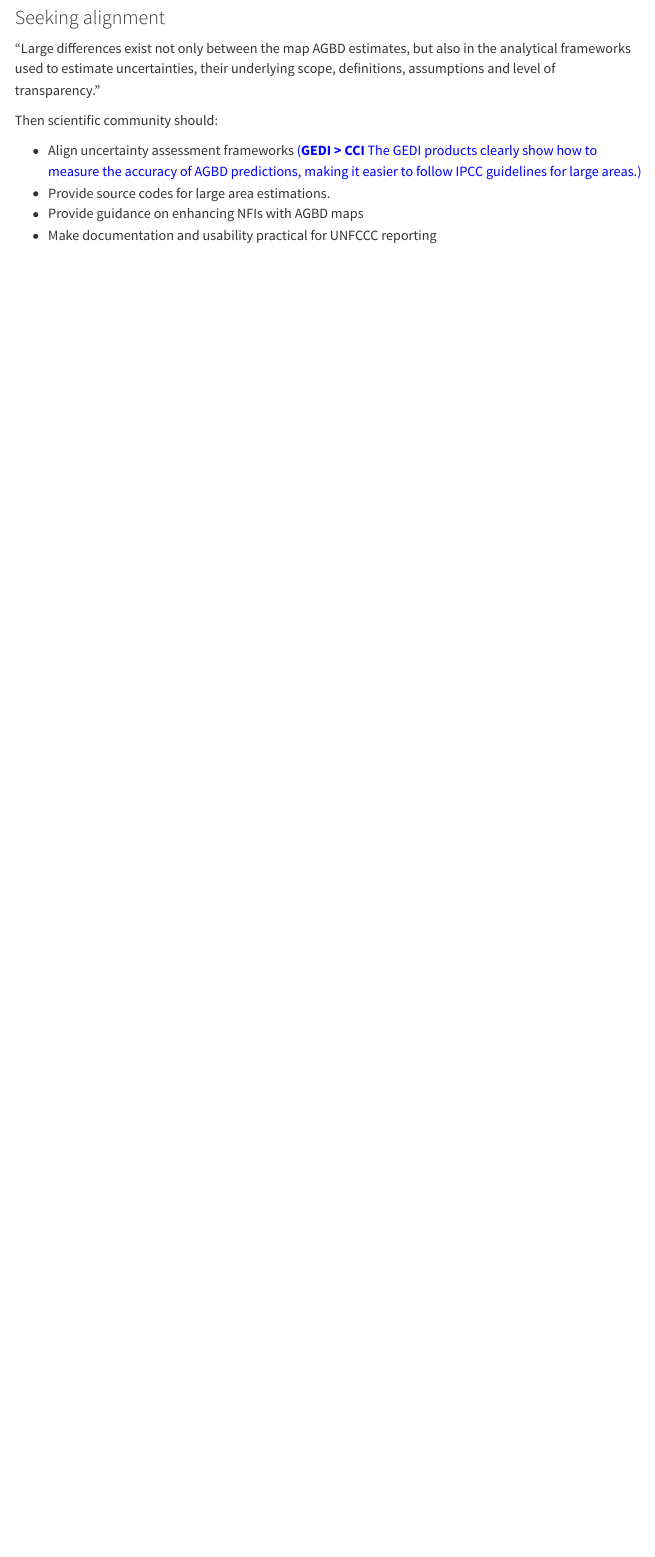
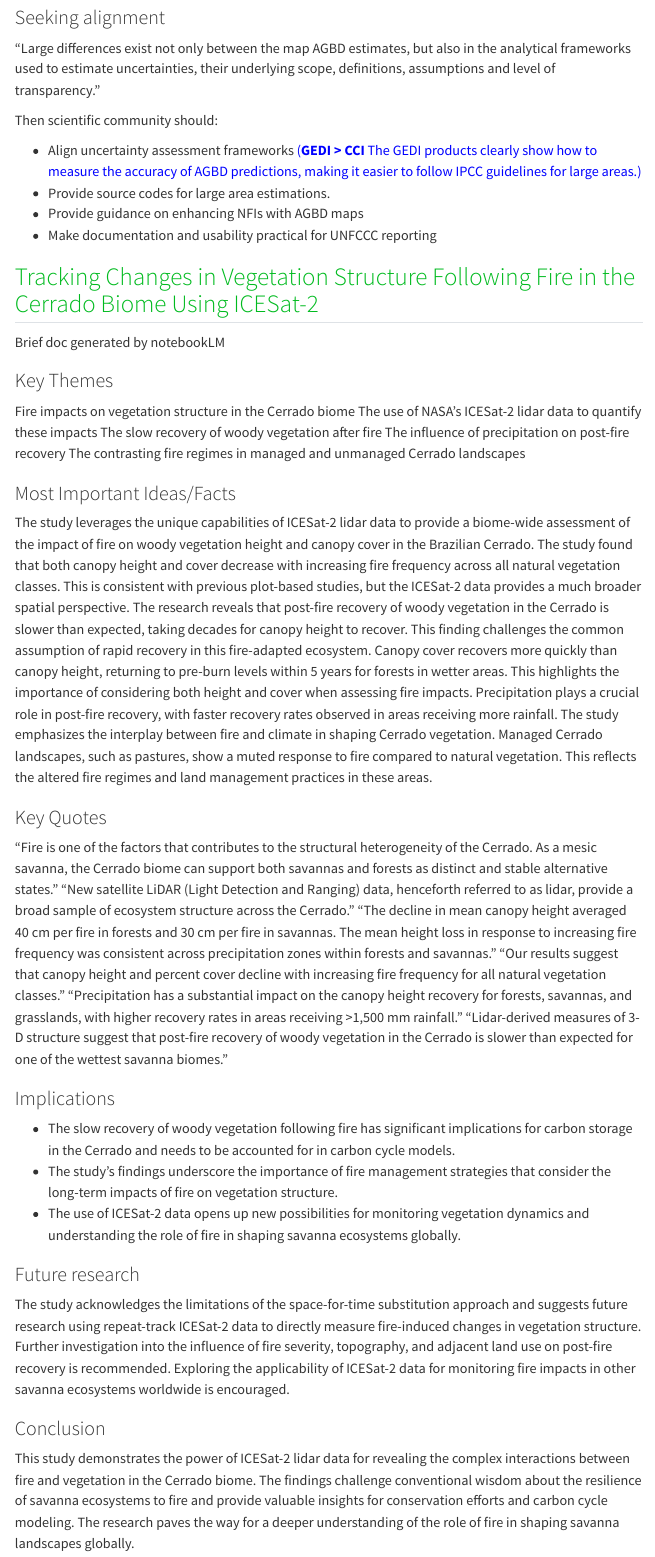
Before and after one commit to mdominguezd/cool_lit, a Quarto document (sections/GEDI.qmd): the page in a window 1100 px wide, from 4760 px down. Rendered offline with R 4.5, knitr and Pandoc in place of Quarto, with nearby package versions; menus at the side of the page are left out.

Commit message:
Added ICE-SAT 2 study on changes in vegetation structure.

```diff
--- a/_quarto.yml
+++ b/_quarto.yml
@@ -6,7 +6,7 @@ website:
   navbar:
     left:
       - href: sections/GEDI.qmd
-        text: GEDI
+        text: GEDI & Lidar
       - href: sections/forest_fires.qmd
         text: Forest fires
       - href: sections/other_satellites.qmd
--- a/sections/GEDI.qmd
+++ b/sections/GEDI.qmd
@@ -160,3 +160,49 @@ Then scientific community should:
 - Provide source codes for large area estimations.
 - Provide guidance on enhancing NFIs with AGBD maps
 - Make documentation and usability practical for UNFCCC reporting
+
+## [Tracking Changes in Vegetation Structure Following Fire in the Cerrado Biome Using ICESat-2](https://agupubs.onlinelibrary.wiley.com/doi/epdf/10.1029/2022JG007046)
+
+Brief doc generated by notebookLM
+
+### Key Themes
+
+Fire impacts on vegetation structure in the Cerrado biome
+The use of NASA's ICESat-2 lidar data to quantify these impacts
+The slow recovery of woody vegetation after fire
+The influence of precipitation on post-fire recovery
+The contrasting fire regimes in managed and unmanaged Cerrado landscapes
+
+### Most Important Ideas/Facts
+
+The study leverages the unique capabilities of ICESat-2 lidar data to provide a biome-wide assessment of the impact of fire on woody vegetation height and canopy cover in the Brazilian Cerrado.
+The study found that both canopy height and cover decrease with increasing fire frequency across all natural vegetation classes. This is consistent with previous plot-based studies, but the ICESat-2 data provides a much broader spatial perspective.
+The research reveals that post-fire recovery of woody vegetation in the Cerrado is slower than expected, taking decades for canopy height to recover. This finding challenges the common assumption of rapid recovery in this fire-adapted ecosystem.
+Canopy cover recovers more quickly than canopy height, returning to pre-burn levels within 5 years for forests in wetter areas. This highlights the importance of considering both height and cover when assessing fire impacts.
+Precipitation plays a crucial role in post-fire recovery, with faster recovery rates observed in areas receiving more rainfall. The study emphasizes the interplay between fire and climate in shaping Cerrado vegetation.
+Managed Cerrado landscapes, such as pastures, show a muted response to fire compared to natural vegetation. This reflects the altered fire regimes and land management practices in these areas.
+
+### Key Quotes
+
+"Fire is one of the factors that contributes to the structural heterogeneity of the Cerrado. As a mesic savanna, the Cerrado biome can support both savannas and forests as distinct and stable alternative states."
+"New satellite LiDAR (Light Detection and Ranging) data, henceforth referred to as lidar, provide a broad sample of ecosystem structure across the Cerrado."
+"The decline in mean canopy height averaged 40 cm per fire in forests and 30 cm per fire in savannas. The mean height loss in response to increasing fire frequency was consistent across precipitation zones within forests and savannas."
+"Our results suggest that canopy height and percent cover decline with increasing fire frequency for all natural vegetation classes."
+"Precipitation has a substantial impact on the canopy height recovery for forests, savannas, and grasslands, with higher recovery rates in areas receiving >1,500 mm rainfall."
+"Lidar-derived measures of 3-D structure suggest that post-fire recovery of woody vegetation in the Cerrado is slower than expected for one of the wettest savanna biomes."
+
+### Implications
+
+- The slow recovery of woody vegetation following fire has significant implications for carbon storage in the Cerrado and needs to be accounted for in carbon cycle models.
+- The study's findings underscore the importance of fire management strategies that consider the long-term impacts of fire on vegetation structure.
+- The use of ICESat-2 data opens up new possibilities for monitoring vegetation dynamics and understanding the role of fire in shaping savanna ecosystems globally.
+
+### Future research
+
+The study acknowledges the limitations of the space-for-time substitution approach and suggests future research using repeat-track ICESat-2 data to directly measure fire-induced changes in vegetation structure.
+Further investigation into the influence of fire severity, topography, and adjacent land use on post-fire recovery is recommended.
+Exploring the applicability of ICESat-2 data for monitoring fire impacts in other savanna ecosystems worldwide is encouraged.
+
+### Conclusion
+
+This study demonstrates the power of ICESat-2 lidar data for revealing the complex interactions between fire and vegetation in the Cerrado biome. The findings challenge conventional wisdom about the resilience of savanna ecosystems to fire and provide valuable insights for conservation efforts and carbon cycle modeling. The research paves the way for a deeper understanding of the role of fire in shaping savanna landscapes globally.
```
